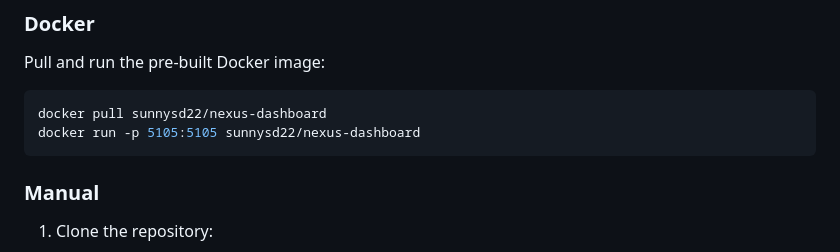
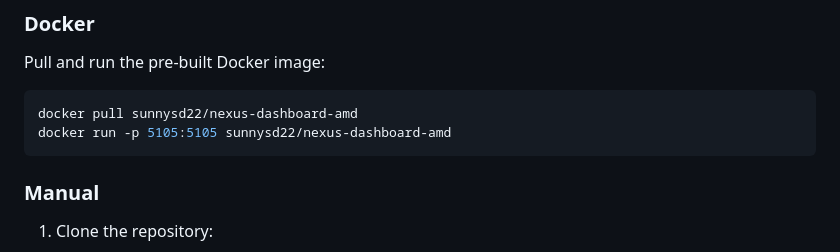
Before and after one commit to SunnyySachdeva/All-In-One-App, a Markdown page: readme.md, the part around the change. Rendered like a GitHub page.

````diff
--- a/readme.md
+++ b/readme.md
@@ -5,8 +5,8 @@
 ### Docker
 Pull and run the pre-built Docker image:
 ```bash
-docker pull sunnysd22/nexus-dashboard
-docker run -p 5105:5105 sunnysd22/nexus-dashboard
+docker pull sunnysd22/nexus-dashboard-amd
+docker run -p 5105:5105 sunnysd22/nexus-dashboard-amd
 ```
 
 ### Manual
````
